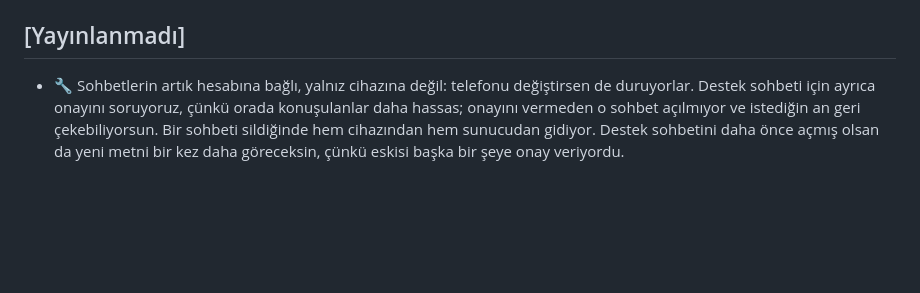
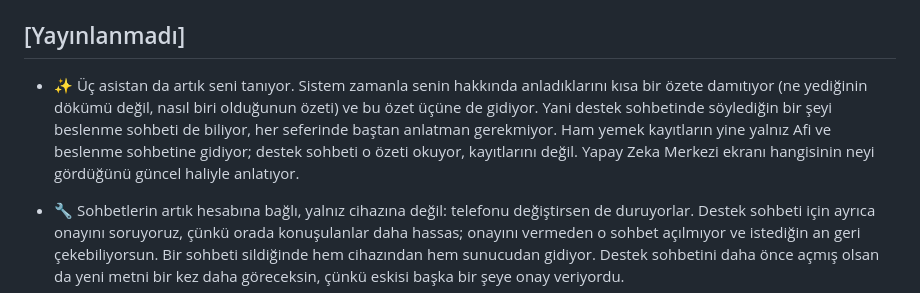
Before and after one commit to afietco/afiet-mobile, a Markdown page: apps/mobile/CHANGELOG.md, the part around the change. Drawn GitHub-style; blank space fills up the shorter version.

Commit message:
docs(changelog): assistants now read the shared page

```diff
--- a/apps/mobile/CHANGELOG.md
+++ b/apps/mobile/CHANGELOG.md
@@ -6,6 +6,8 @@ Mobil uygulamanın sürüm geçmişi. Web'den bağımsız sürümlenir
 (`appVersionSource: remote` + `autoIncrement`).
 
 ## [Yayınlanmadı]
+
+- ✨ Üç asistan da artık seni tanıyor. Sistem zamanla senin hakkında anladıklarını kısa bir özete damıtıyor (ne yediğinin dökümü değil, nasıl biri olduğunun özeti) ve bu özet üçüne de gidiyor. Yani destek sohbetinde söylediğin bir şeyi beslenme sohbeti de biliyor, her seferinde baştan anlatman gerekmiyor. Ham yemek kayıtların yine yalnız Afi ve beslenme sohbetine gidiyor; destek sohbeti o özeti okuyor, kayıtlarını değil. Yapay Zeka Merkezi ekranı hangisinin neyi gördüğünü güncel haliyle anlatıyor.
 
 - 🔧 Sohbetlerin artık hesabına bağlı, yalnız cihazına değil: telefonu değiştirsen de duruyorlar. Destek sohbeti için ayrıca onayını soruyoruz, çünkü orada konuşulanlar daha hassas; onayını vermeden o sohbet açılmıyor ve istediğin an geri çekebiliyorsun. Bir sohbeti sildiğinde hem cihazından hem sunucudan gidiyor. Destek sohbetini daha önce açmış olsan da yeni metni bir kez daha göreceksin, çünkü eskisi başka bir şeye onay veriyordu.
 
```
